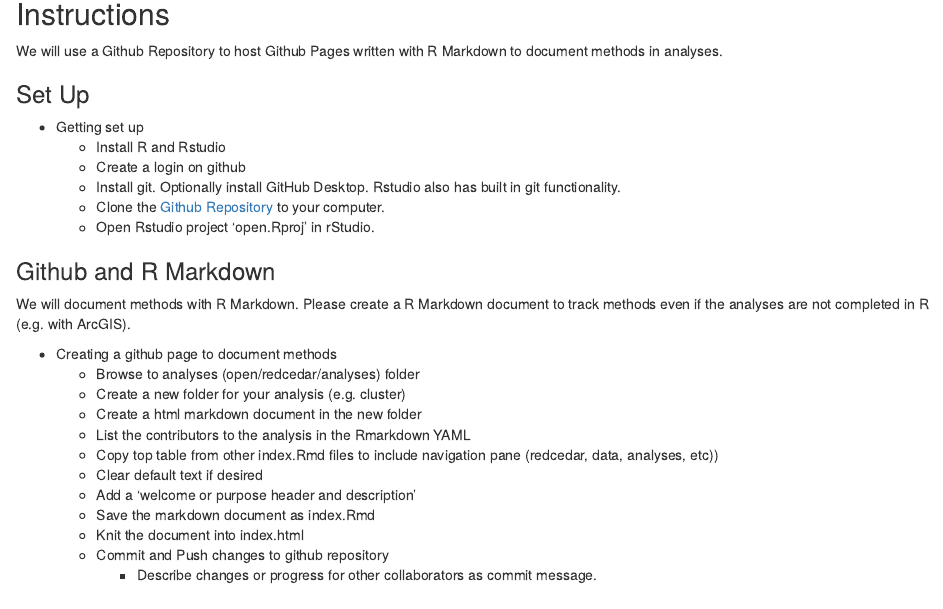
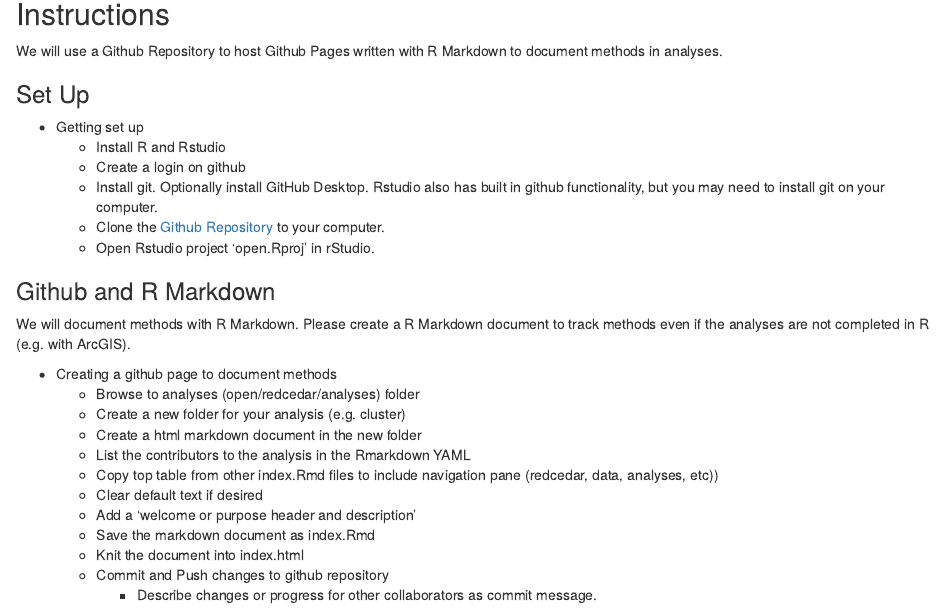
Before and after one commit to jmhulbert/open, an R Markdown document (redcedar/instructions/index.Rmd): the page in a window 1100 px wide, from 170 px down. The pictures show the output file redcedar/instructions/index.html that the author committed with the source, opened offline.

Commit message:
Slight modification of instructions for using git

```diff
--- a/redcedar/instructions/index.Rmd
+++ b/redcedar/instructions/index.Rmd
@@ -22,7 +22,7 @@ We will use a Github Repository to host Github Pages written with R Markdown to
 * Getting set up
   + Install R and Rstudio
   + Create a login on github
-  + Install git. Optionally install GitHub Desktop. Rstudio also has built in git functionality.
+  + Install git. Optionally install GitHub Desktop. Rstudio also has built in github functionality, but you may need to install git on your computer.
   + Clone the [Github Repository](https://github.com/jmhulbert/open) to your computer.
   + Open Rstudio project 'open.Rproj' in rStudio.
 
```
Also changed, not shown: redcedar/instructions/index.html.
